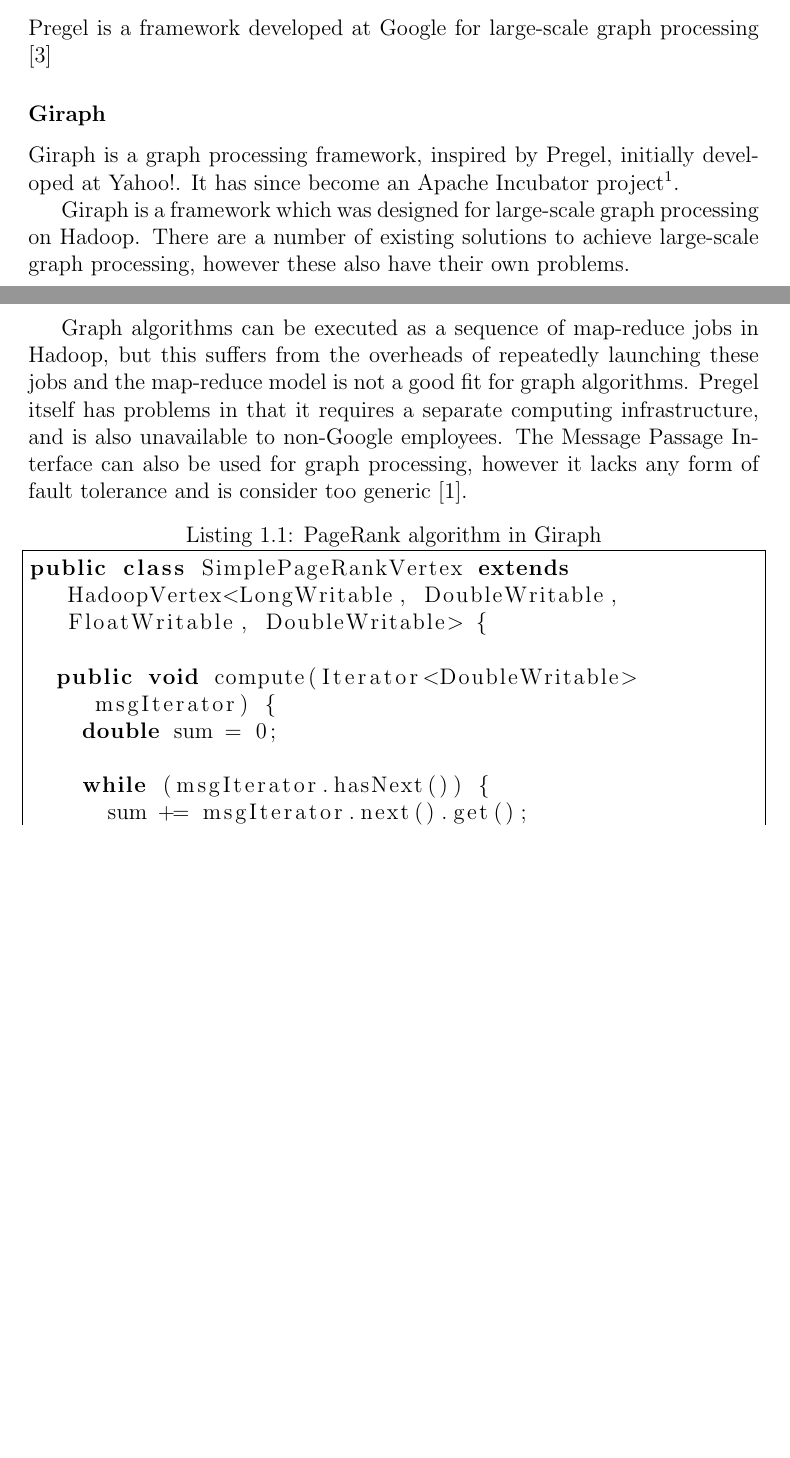
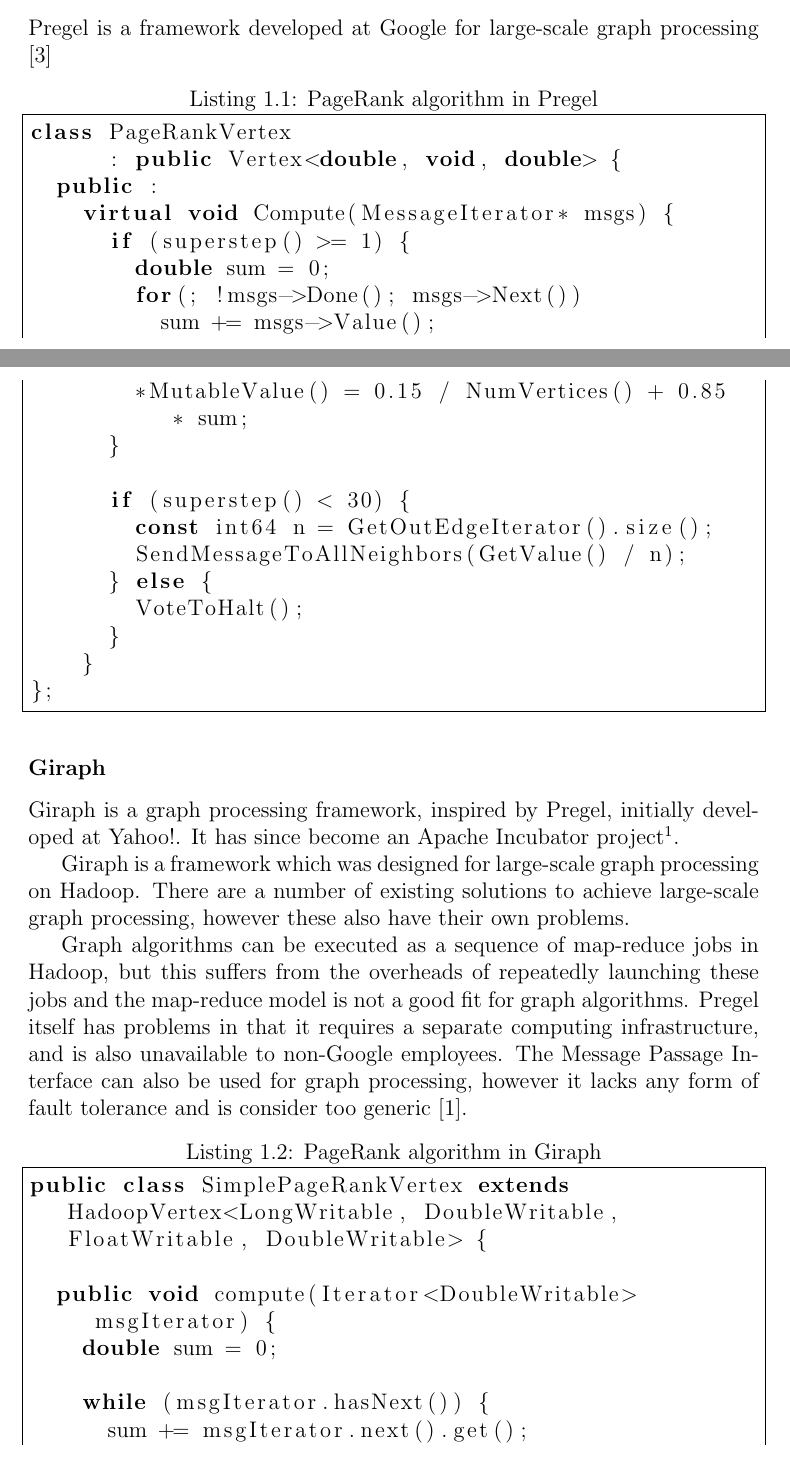
Before and after one commit to warwicksna/report, a LaTeX document (report.tex, which reads tex/res_giraph.tex): two parts of pages 3 and 4 of 5 before the commit and two parts of pages 3 and 4 of 6 after it, joined at a grey line, cut so that both start at the same text, the shorter picture padded with empty space. Compiled offline with pdfLaTeX.

Commit message:
pagerank in pregel

```diff
--- a/tex/res_giraph.tex
+++ b/tex/res_giraph.tex
@@ -3,6 +3,29 @@
 
 \subsubsection{Pregel}
 Pregel is a framework developed at Google for large-scale graph processing \cite{pregel}
+
+\lstset{language=C++,caption={PageRank algorithm in Pregel},label=pregelpagerank,tabsize=2,breaklines=true,breakatwhitespace=true,frame=single}
+\begin{lstlisting}
+class PageRankVertex
+			: public Vertex<double, void, double> {
+	public :
+		virtual void Compute(MessageIterator* msgs) {
+			if (superstep() >= 1) {
+				double sum = 0;
+				for(; !msgs->Done(); msgs->Next())
+					sum += msgs->Value();
+				*MutableValue() = 0.15 / NumVertices() + 0.85 * sum;
+			}
+
+			if (superstep() < 30) {
+				const int64 n = GetOutEdgeIterator().size();
+				SendMessageToAllNeighbors(GetValue() / n);
+			} else {
+				VoteToHalt();
+			}
+		}
+};
+\end{lstlisting}
 
 \subsubsection{Giraph}
 Giraph is a graph processing framework, inspired by Pregel, initially developed at Yahoo!. It has since become an Apache Incubator project\footnote{\url{http://incubator.apache.org/giraph/}}.
```
Also changed, not shown: tex/res_giraph.tex (2 more changed lines).
